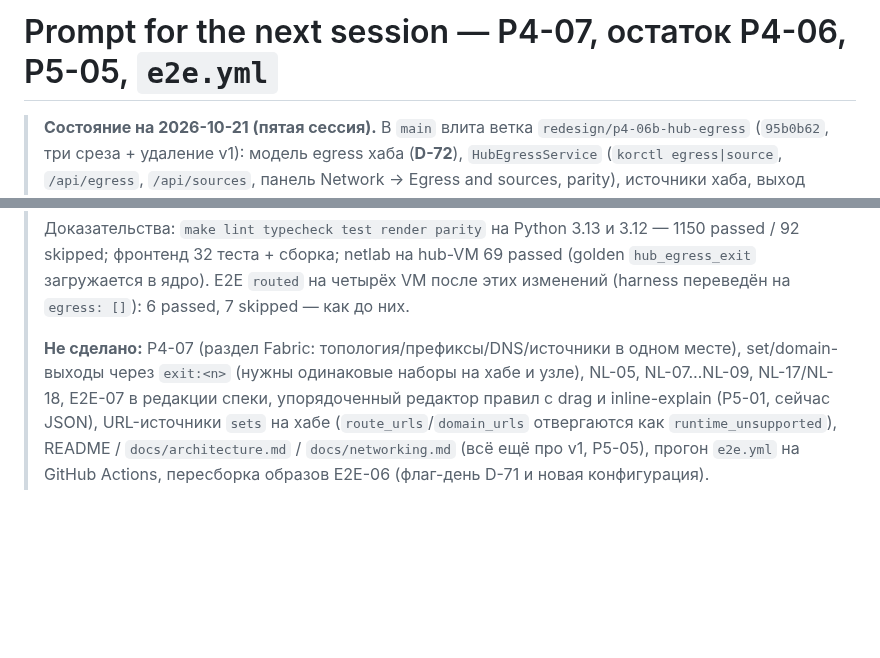
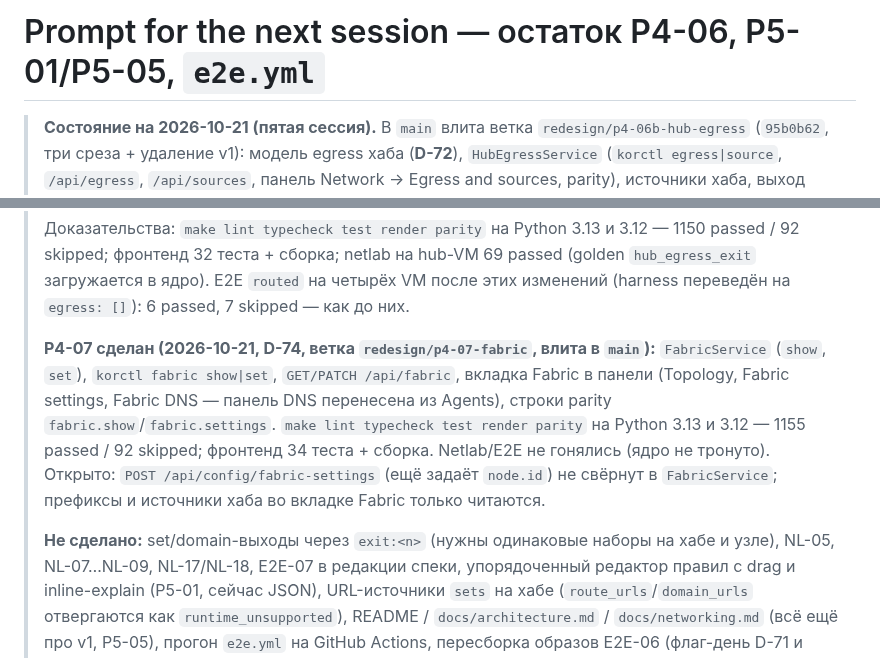
Before and after one commit to r4ven-me/kornode, a Markdown page: docs/redesign/NEXT_SESSION.md, 2 parts joined by grey strips. GitHub-like rendering; blank space fills up the shorter version.

Commit message:
docs: NEXT_SESSION — P4-07 done
Co-Authored-By: Claude Sonnet 5.5 <noreply@anthropic.com>

```diff
--- a/docs/redesign/NEXT_SESSION.md
+++ b/docs/redesign/NEXT_SESSION.md
@@ -1,4 +1,4 @@
-# Prompt for the next session — P4-07, остаток P4-06, P5-05, `e2e.yml`
+# Prompt for the next session — остаток P4-06, P5-01/P5-05, `e2e.yml`
 
 > **Состояние на 2026-10-21 (пятая сессия).** В `main` влита ветка `redesign/p4-06b-hub-egress` (`95b0b62`, три
 > среза + удаление v1): модель egress хаба (**D-72**), `HubEgressService` (`korctl egress|source`, `/api/egress`,
@@ -13,7 +13,14 @@
 > фронтенд 32 теста + сборка; netlab на hub-VM 69 passed (golden `hub_egress_exit` загружается в ядро). E2E `routed` на
 > четырёх VM после этих изменений (harness переведён на `egress: []`): 6 passed, 7 skipped — как до них.
 >
-> **Не сделано:** P4-07 (раздел Fabric: топология/префиксы/DNS/источники в одном месте), set/domain-выходы через
+> **P4-07 сделан (2026-10-21, D-74, ветка `redesign/p4-07-fabric`, влита в `main`):** `FabricService` (`show`, `set`),
+> `korctl fabric show|set`, `GET/PATCH /api/fabric`, вкладка Fabric в панели (Topology, Fabric settings, Fabric DNS —
+> панель DNS перенесена из Agents), строки parity `fabric.show`/`fabric.settings`. `make lint typecheck test render
+> parity` на Python 3.13 и 3.12 — 1155 passed / 92 skipped; фронтенд 34 теста + сборка. Netlab/E2E не гонялись (ядро не
+> тронуто). Открыто: `POST /api/config/fabric-settings` (ещё задаёт `node.id`) не свёрнут в `FabricService`; префиксы и
+> источники хаба во вкладке Fabric только читаются.
+>
+> **Не сделано:** set/domain-выходы через
 > `exit:<n>` (нужны одинаковые наборы на хабе и узле), NL-05, NL-07…NL-09, NL-17/NL-18, E2E-07 в редакции спеки,
 > упорядоченный редактор правил с drag и inline-explain (P5-01, сейчас JSON), URL-источники `sets` на хабе
 > (`route_urls`/`domain_urls` отвергаются как `runtime_unsupported`), README / `docs/architecture.md` /
```
